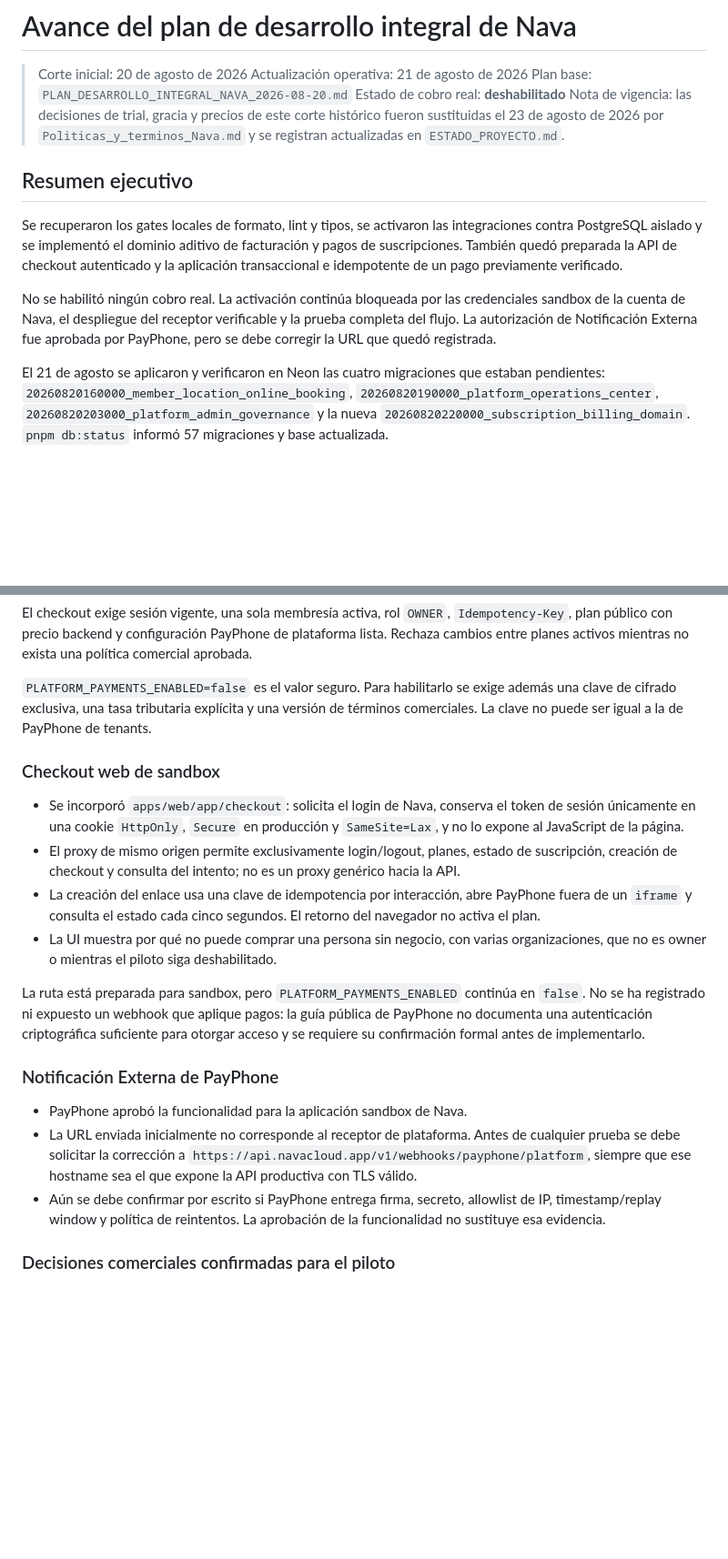
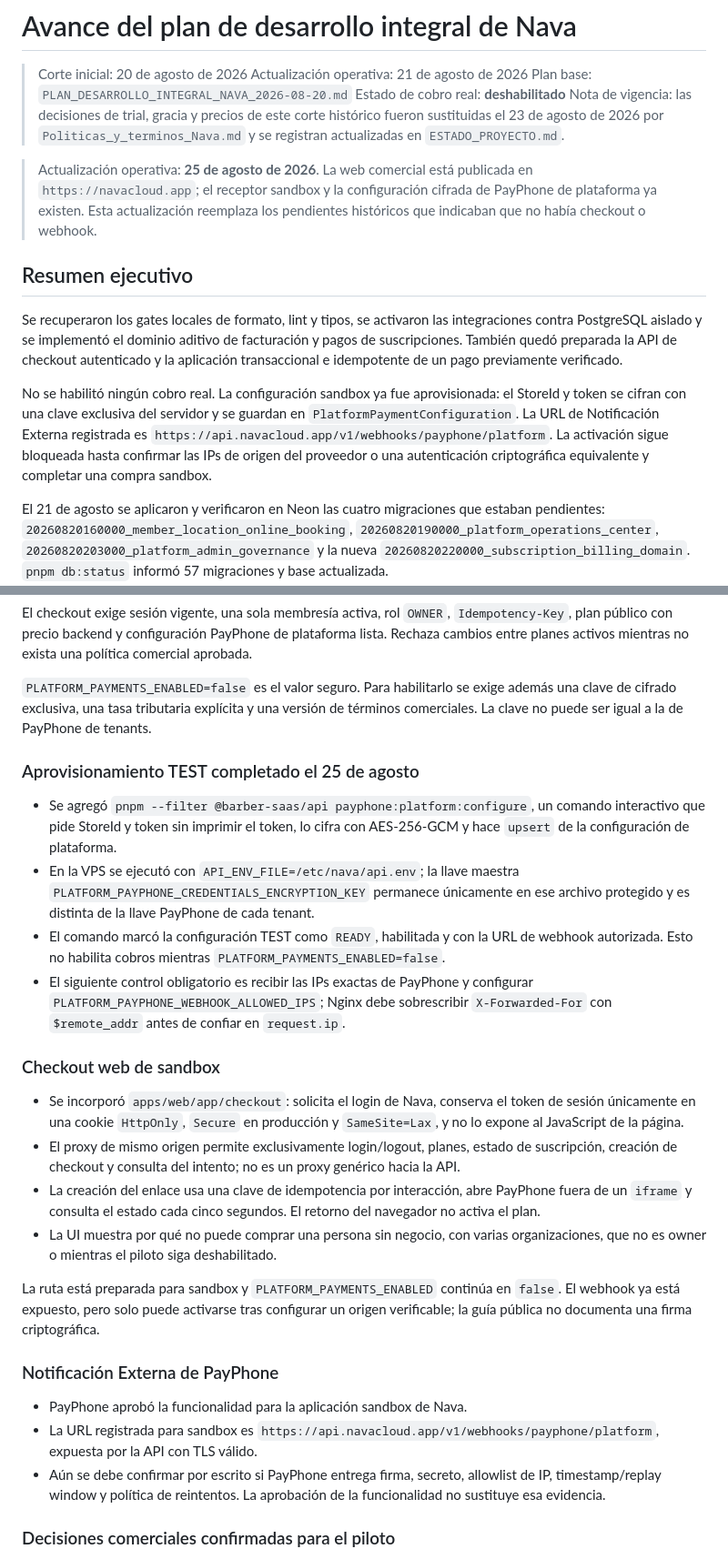
Before and after one commit to undercodeec/BarberiaSaas, a Markdown page: ProyectoMD/AVANCE_PLAN_DESARROLLO_INTEGRAL_2026-08-20.md, 2 parts joined by grey strips. Shown at 91% size. GitHub-like rendering; blank space fills up the shorter version.

```diff
--- a/ProyectoMD/AVANCE_PLAN_DESARROLLO_INTEGRAL_2026-08-20.md
+++ b/ProyectoMD/AVANCE_PLAN_DESARROLLO_INTEGRAL_2026-08-20.md
@@ -9,6 +9,11 @@
 > `Politicas_y_terminos_Nava.md` y se registran actualizadas en
 > `ESTADO_PROYECTO.md`.
 
+> Actualización operativa: **25 de agosto de 2026**. La web comercial está
+> publicada en `https://navacloud.app`; el receptor sandbox y la configuración
+> cifrada de PayPhone de plataforma ya existen. Esta actualización reemplaza los
+> pendientes históricos que indicaban que no había checkout o webhook.
+
 ## Resumen ejecutivo
 
 Se recuperaron los gates locales de formato, lint y tipos, se activaron las
@@ -17,10 +22,12 @@ facturación y pagos de suscripciones. También quedó preparada la API de check
 autenticado y la aplicación transaccional e idempotente de un pago previamente
 verificado.
 
-No se habilitó ningún cobro real. La activación continúa bloqueada por las
-credenciales sandbox de la cuenta de Nava, el despliegue del receptor verificable
-y la prueba completa del flujo. La autorización de Notificación Externa fue
-aprobada por PayPhone, pero se debe corregir la URL que quedó registrada.
+No se habilitó ningún cobro real. La configuración sandbox ya fue
+aprovisionada: el StoreId y token se cifran con una clave exclusiva del servidor
+y se guardan en `PlatformPaymentConfiguration`. La URL de Notificación Externa
+registrada es `https://api.navacloud.app/v1/webhooks/payphone/platform`.
+La activación sigue bloqueada hasta confirmar las IPs de origen del proveedor o
+una autenticación criptográfica equivalente y completar una compra sandbox.
 
 El 21 de agosto se aplicaron y verificaron en Neon las cuatro migraciones que
 estaban pendientes:
@@ -131,6 +138,21 @@ además una clave de cifrado exclusiva, una tasa tributaria explícita y una
 versión de términos comerciales. La clave no puede ser igual a la de PayPhone
 de tenants.
 
+### Aprovisionamiento TEST completado el 25 de agosto
+
+- Se agregó `pnpm --filter @barber-saas/api payphone:platform:configure`, un
+  comando interactivo que pide StoreId y token sin imprimir el token, lo cifra
+  con AES-256-GCM y hace `upsert` de la configuración de plataforma.
+- En la VPS se ejecutó con `API_ENV_FILE=/etc/nava/api.env`; la llave maestra
+  `PLATFORM_PAYPHONE_CREDENTIALS_ENCRYPTION_KEY` permanece únicamente en ese
+  archivo protegido y es distinta de la llave PayPhone de cada tenant.
+- El comando marcó la configuración TEST como `READY`, habilitada y con la URL
+  de webhook autorizada. Esto no habilita cobros mientras
+  `PLATFORM_PAYMENTS_ENABLED=false`.
+- El siguiente control obligatorio es recibir las IPs exactas de PayPhone y
+  configurar `PLATFORM_PAYPHONE_WEBHOOK_ALLOWED_IPS`; Nginx debe sobrescribir
+  `X-Forwarded-For` con `$remote_addr` antes de confiar en `request.ip`.
+
 ### Checkout web de sandbox
 
 - Se incorporó `apps/web/app/checkout`: solicita el login de Nava, conserva el
@@ -145,18 +167,16 @@ de tenants.
 - La UI muestra por qué no puede comprar una persona sin negocio, con varias
   organizaciones, que no es owner o mientras el piloto siga deshabilitado.
 
-La ruta está preparada para sandbox, pero `PLATFORM_PAYMENTS_ENABLED` continúa
-en `false`. No se ha registrado ni expuesto un webhook que aplique pagos: la
-guía pública de PayPhone no documenta una autenticación criptográfica suficiente
-para otorgar acceso y se requiere su confirmación formal antes de implementarlo.
+La ruta está preparada para sandbox y `PLATFORM_PAYMENTS_ENABLED` continúa en
+`false`. El webhook ya está expuesto, pero solo puede activarse tras configurar
+un origen verificable; la guía pública no documenta una firma criptográfica.
 
 ### Notificación Externa de PayPhone
 
 - PayPhone aprobó la funcionalidad para la aplicación sandbox de Nava.
-- La URL enviada inicialmente no corresponde al receptor de plataforma. Antes
-  de cualquier prueba se debe solicitar la corrección a
-  `https://api.navacloud.app/v1/webhooks/payphone/platform`, siempre que ese
-  hostname sea el que expone la API productiva con TLS válido.
+- La URL registrada para sandbox es
+  `https://api.navacloud.app/v1/webhooks/payphone/platform`, expuesta por la API
+  con TLS válido.
 - Aún se debe confirmar por escrito si PayPhone entrega firma, secreto,
   allowlist de IP, timestamp/replay window y política de reintentos. La
   aprobación de la funcionalidad no sustituye esa evidencia.
```
Also changed, not shown: other parts of ProyectoMD/AVANCE_PLAN_DESARROLLO_INTEGRAL_2026-08-20.md (+2 -2 lines), ProyectoMD/DESPLIEGUE_PANEL_ADMIN.md (+10 -0 lines), ProyectoMD/ESTADO_PROYECTO.md (+20 -1 lines).
